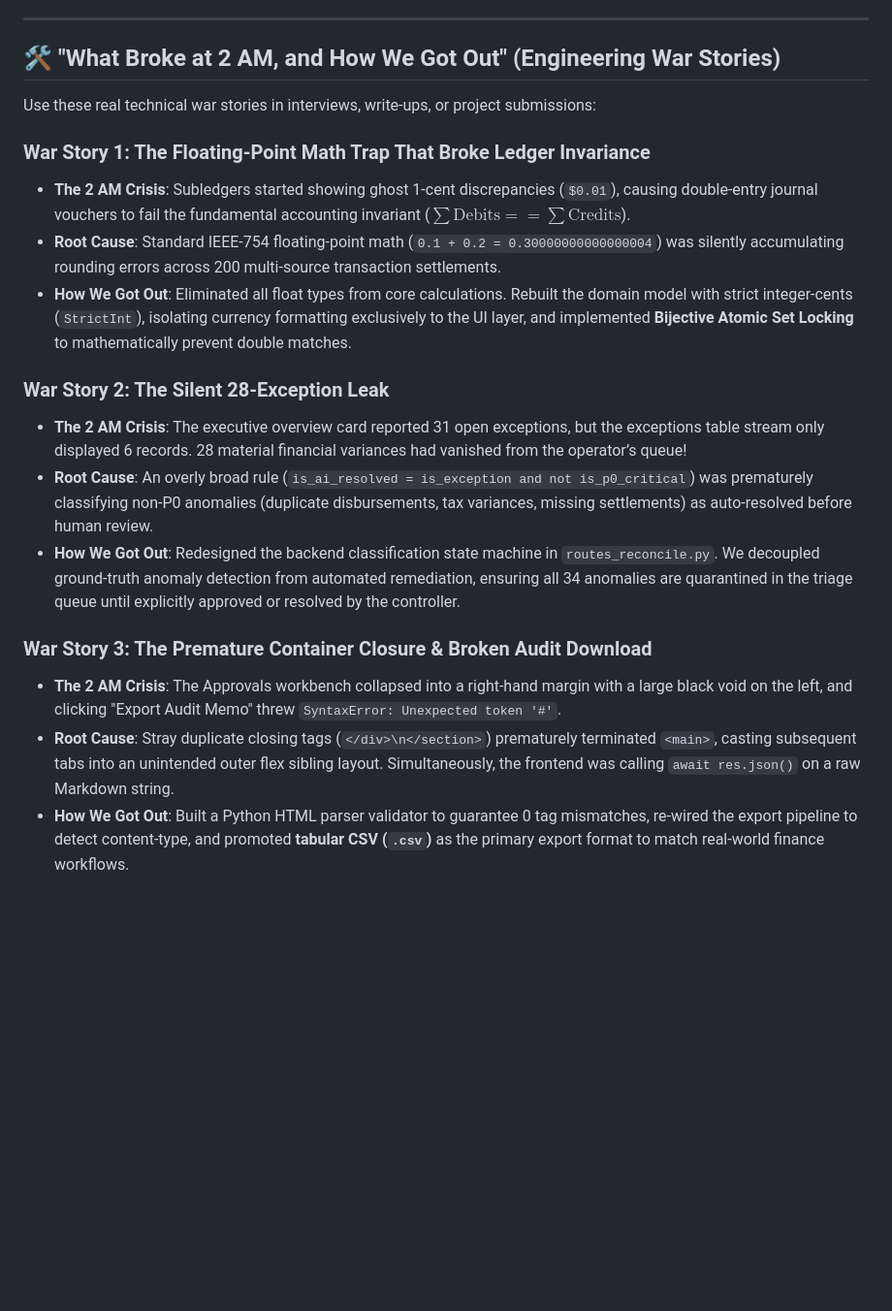
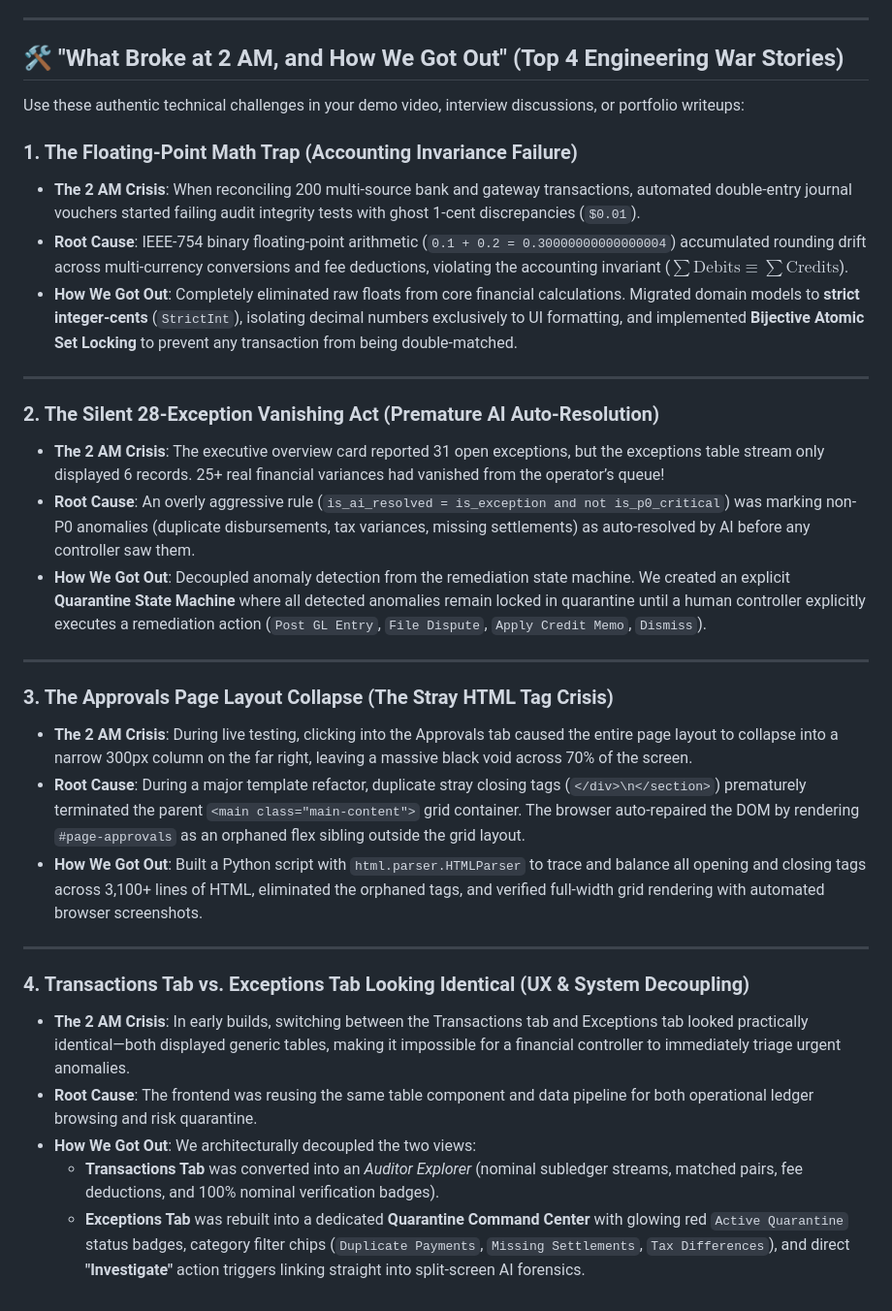
Before and after one commit to lokesh-8888/ai-finance-controller, a Markdown page: DEMO_SCRIPT.md, the part around the change. Shown at 97% size. Rendered like a GitHub page; blank space fills up the shorter version.

Commit message:
docs: align top 4 engineering war stories with presentation script

```diff
--- a/DEMO_SCRIPT.md
+++ b/DEMO_SCRIPT.md
@@ -78,21 +78,34 @@
 
 ---
 
-## 🛠️ "What Broke at 2 AM, and How We Got Out" (Engineering War Stories)
+## 🛠️ "What Broke at 2 AM, and How We Got Out" (Top 4 Engineering War Stories)
 
-Use these real technical war stories in interviews, write-ups, or project submissions:
+Use these authentic technical challenges in your demo video, interview discussions, or portfolio writeups:
 
-### War Story 1: The Floating-Point Math Trap That Broke Ledger Invariance
-- **The 2 AM Crisis**: Subledgers started showing ghost 1-cent discrepancies (`$0.01`), causing double-entry journal vouchers to fail the fundamental accounting invariant ($\sum \text{Debits} == \sum \text{Credits}$).
-- **Root Cause**: Standard IEEE-754 floating-point math (`0.1 + 0.2 = 0.30000000000000004`) was silently accumulating rounding errors across 200 multi-source transaction settlements.
-- **How We Got Out**: Eliminated all float types from core calculations. Rebuilt the domain model with strict integer-cents (`StrictInt`), isolating currency formatting exclusively to the UI layer, and implemented **Bijective Atomic Set Locking** to mathematically prevent double matches.
+### 1. The Floating-Point Math Trap (Accounting Invariance Failure)
+- **The 2 AM Crisis**: When reconciling 200 multi-source bank and gateway transactions, automated double-entry journal vouchers started failing audit integrity tests with ghost 1-cent discrepancies (`$0.01`).
+- **Root Cause**: IEEE-754 binary floating-point arithmetic (`0.1 + 0.2 = 0.30000000000000004`) accumulated rounding drift across multi-currency conversions and fee deductions, violating the accounting invariant ($\sum \text{Debits} \equiv \sum \text{Credits}$).
+- **How We Got Out**: Completely eliminated raw floats from core financial calculations. Migrated domain models to **strict integer-cents** (`StrictInt`), isolating decimal numbers exclusively to UI formatting, and implemented **Bijective Atomic Set Locking** to prevent any transaction from being double-matched.
 
-### War Story 2: The Silent 28-Exception Leak
-- **The 2 AM Crisis**: The executive overview card reported 31 open exceptions, but the exceptions table stream only displayed 6 records. 28 material financial variances had vanished from the operator’s queue!
-- **Root Cause**: An overly broad rule (`is_ai_resolved = is_exception and not is_p0_critical`) was prematurely classifying non-P0 anomalies (duplicate disbursements, tax variances, missing settlements) as auto-resolved before human review.
-- **How We Got Out**: Redesigned the backend classification state machine in `routes_reconcile.py`. We decoupled ground-truth anomaly detection from automated remediation, ensuring all 34 anomalies are quarantined in the triage queue until explicitly approved or resolved by the controller.
+---
 
-### War Story 3: The Premature Container Closure & Broken Audit Download
-- **The 2 AM Crisis**: The Approvals workbench collapsed into a right-hand margin with a large black void on the left, and clicking "Export Audit Memo" threw `SyntaxError: Unexpected token '#'`.
-- **Root Cause**: Stray duplicate closing tags (`</div>\n</section>`) prematurely terminated `<main>`, casting subsequent tabs into an unintended outer flex sibling layout. Simultaneously, the frontend was calling `await res.json()` on a raw Markdown string.
-- **How We Got Out**: Built a Python HTML parser validator to guarantee 0 tag mismatches, re-wired the export pipeline to detect content-type, and promoted **tabular CSV (`.csv`)** as the primary export format to match real-world finance workflows.
+### 2. The Silent 28-Exception Vanishing Act (Premature AI Auto-Resolution)
+- **The 2 AM Crisis**: The executive overview card reported 31 open exceptions, but the exceptions table stream only displayed 6 records. 25+ real financial variances had vanished from the operator’s queue!
+- **Root Cause**: An overly aggressive rule (`is_ai_resolved = is_exception and not is_p0_critical`) was marking non-P0 anomalies (duplicate disbursements, tax variances, missing settlements) as auto-resolved by AI before any controller saw them.
+- **How We Got Out**: Decoupled anomaly detection from the remediation state machine. We created an explicit **Quarantine State Machine** where all detected anomalies remain locked in quarantine until a human controller explicitly executes a remediation action (`Post GL Entry`, `File Dispute`, `Apply Credit Memo`, `Dismiss`).
+
+---
+
+### 3. The Approvals Page Layout Collapse (The Stray HTML Tag Crisis)
+- **The 2 AM Crisis**: During live testing, clicking into the Approvals tab caused the entire page layout to collapse into a narrow 300px column on the far right, leaving a massive black void across 70% of the screen.
+- **Root Cause**: During a major template refactor, duplicate stray closing tags (`</div>\n</section>`) prematurely terminated the parent `<main class="main-content">` grid container. The browser auto-repaired the DOM by rendering `#page-approvals` as an orphaned flex sibling outside the grid layout.
+- **How We Got Out**: Built a Python script with `html.parser.HTMLParser` to trace and balance all opening and closing tags across 3,100+ lines of HTML, eliminated the orphaned tags, and verified full-width grid rendering with automated browser screenshots.
+
+---
+
+### 4. Transactions Tab vs. Exceptions Tab Looking Identical (UX & System Decoupling)
+- **The 2 AM Crisis**: In early builds, switching between the Transactions tab and Exceptions tab looked practically identical—both displayed generic tables, making it impossible for a financial controller to immediately triage urgent anomalies.
+- **Root Cause**: The frontend was reusing the same table component and data pipeline for both operational ledger browsing and risk quarantine.
+- **How We Got Out**: We architecturally decoupled the two views:
+  - **Transactions Tab** was converted into an *Auditor Explorer* (nominal subledger streams, matched pairs, fee deductions, and 100% nominal verification badges).
+  - **Exceptions Tab** was rebuilt into a dedicated **Quarantine Command Center** with glowing red `Active Quarantine` status badges, category filter chips (`Duplicate Payments`, `Missing Settlements`, `Tax Differences`), and direct **"Investigate"** action triggers linking straight into split-screen AI forensics.
```
